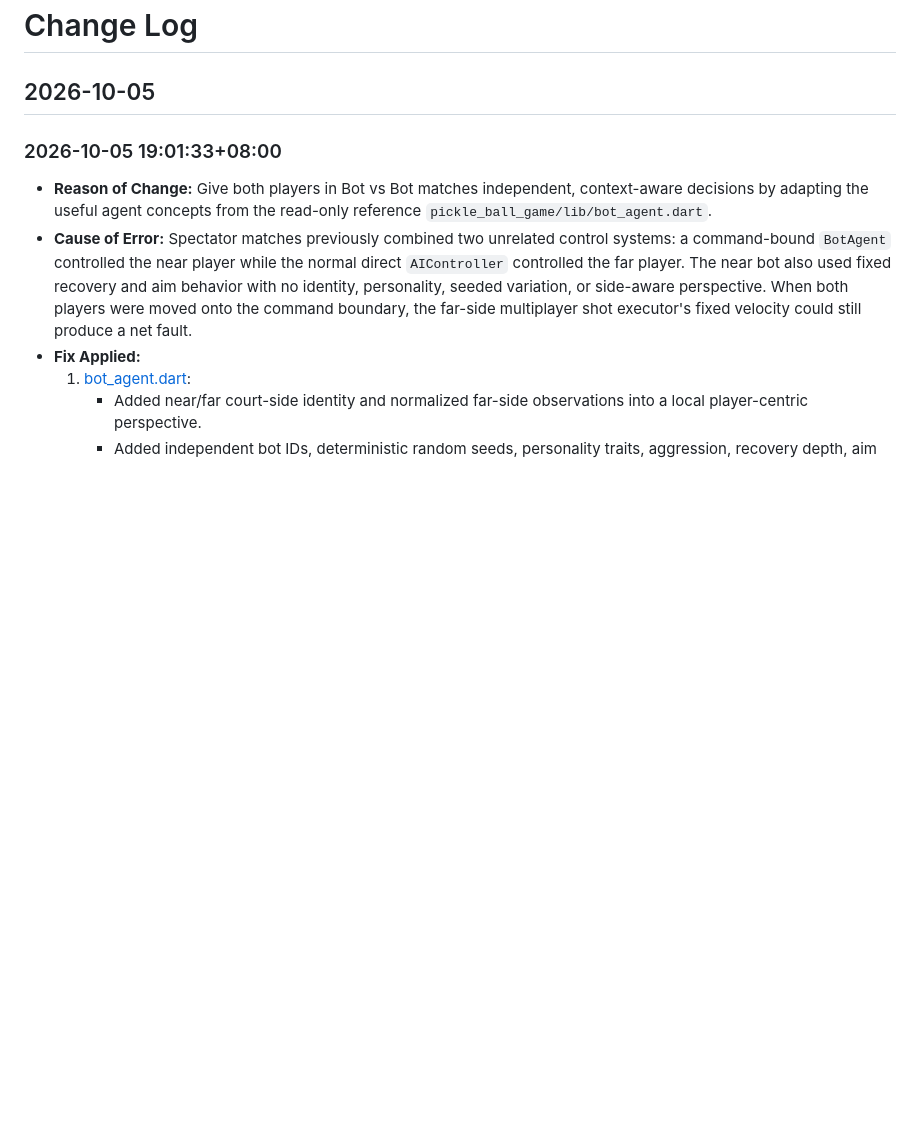
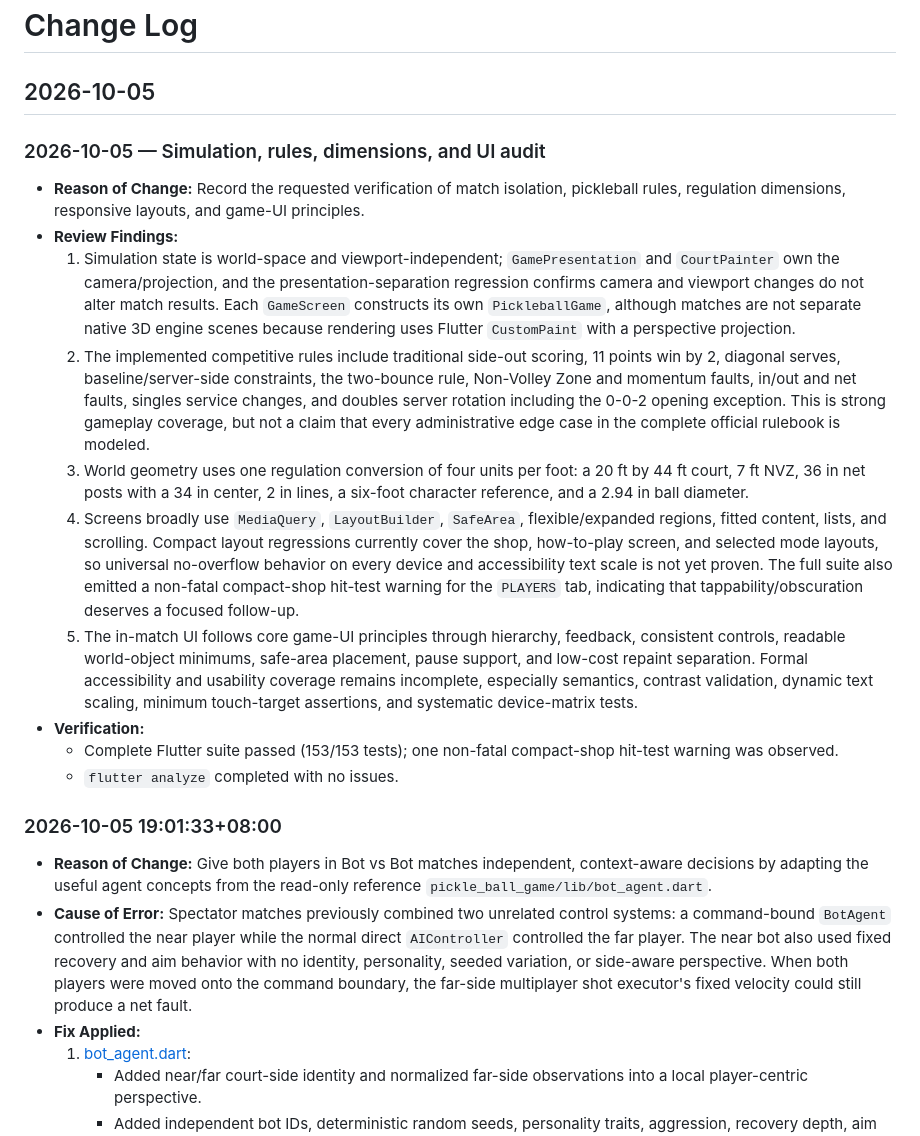
Before and after one commit to AiruxPH/pickleball_2.5D, a Markdown page: CHANGELOG.md, the part around the change. Drawn GitHub-style; blank space fills up the shorter version.

Commit message:
docs: update changelog with simulation, rules, dimensions, and UI audit details

```diff
--- a/CHANGELOG.md
+++ b/CHANGELOG.md
@@ -1,6 +1,18 @@
 # Change Log
 
 ## 2026-10-05
+
+### 2026-10-05 — Simulation, rules, dimensions, and UI audit
+- **Reason of Change:** Record the requested verification of match isolation, pickleball rules, regulation dimensions, responsive layouts, and game-UI principles.
+- **Review Findings:**
+  1. Simulation state is world-space and viewport-independent; `GamePresentation` and `CourtPainter` own the camera/projection, and the presentation-separation regression confirms camera and viewport changes do not alter match results. Each `GameScreen` constructs its own `PickleballGame`, although matches are not separate native 3D engine scenes because rendering uses Flutter `CustomPaint` with a perspective projection.
+  2. The implemented competitive rules include traditional side-out scoring, 11 points win by 2, diagonal serves, baseline/server-side constraints, the two-bounce rule, Non-Volley Zone and momentum faults, in/out and net faults, singles service changes, and doubles server rotation including the 0-0-2 opening exception. This is strong gameplay coverage, but not a claim that every administrative edge case in the complete official rulebook is modeled.
+  3. World geometry uses one regulation conversion of four units per foot: a 20 ft by 44 ft court, 7 ft NVZ, 36 in net posts with a 34 in center, 2 in lines, a six-foot character reference, and a 2.94 in ball diameter.
+  4. Screens broadly use `MediaQuery`, `LayoutBuilder`, `SafeArea`, flexible/expanded regions, fitted content, lists, and scrolling. Compact layout regressions currently cover the shop, how-to-play screen, and selected mode layouts, so universal no-overflow behavior on every device and accessibility text scale is not yet proven. The full suite also emitted a non-fatal compact-shop hit-test warning for the `PLAYERS` tab, indicating that tappability/obscuration deserves a focused follow-up.
+  5. The in-match UI follows core game-UI principles through hierarchy, feedback, consistent controls, readable world-object minimums, safe-area placement, pause support, and low-cost repaint separation. Formal accessibility and usability coverage remains incomplete, especially semantics, contrast validation, dynamic text scaling, minimum touch-target assertions, and systematic device-matrix tests.
+- **Verification:**
+  - Complete Flutter suite passed (153/153 tests); one non-fatal compact-shop hit-test warning was observed.
+  - `flutter analyze` completed with no issues.
 
 ### 2026-10-05 19:01:33+08:00
 - **Reason of Change:** Give both players in Bot vs Bot matches independent, context-aware decisions by adapting the useful agent concepts from the read-only reference `pickle_ball_game/lib/bot_agent.dart`.
```
